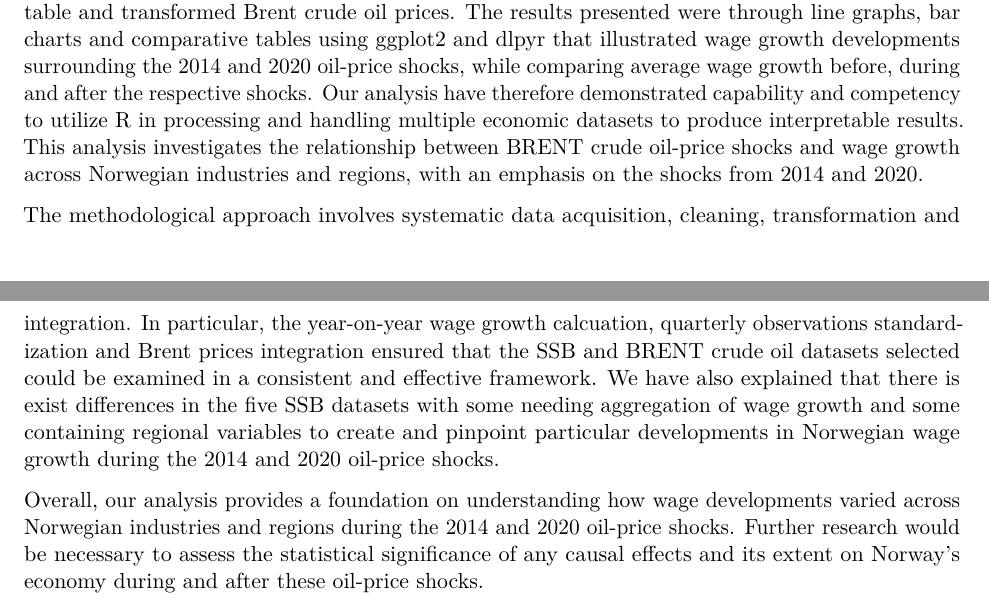
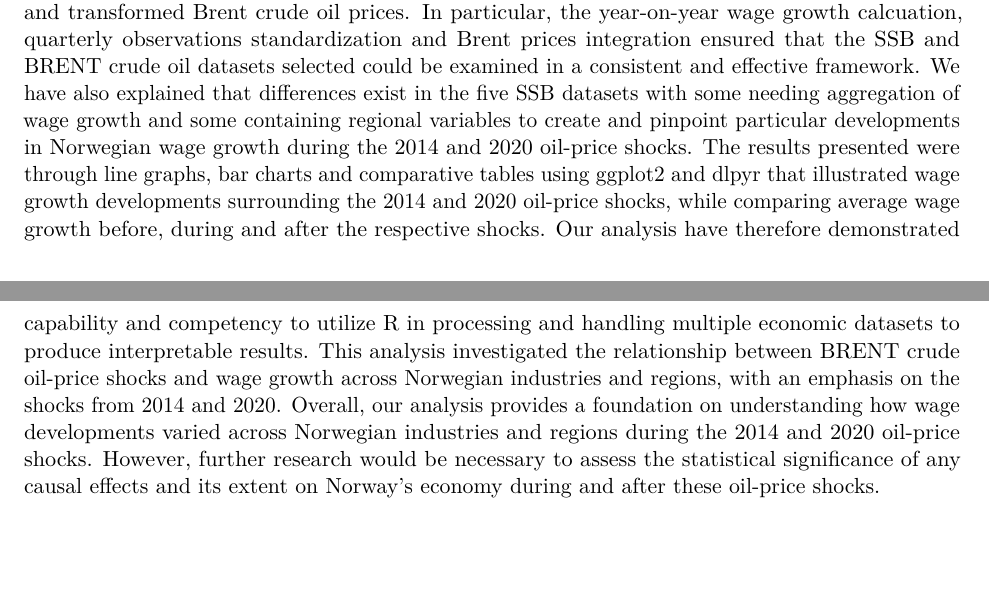
Before and after one commit to Tonystankyy/ECON4170, an R Markdown document (ECON4170.rmd): two parts of pages 9 and 10 of 10, joined at a grey line, cut so that both start at the same text, the shorter picture padded with empty space. Rendered offline with R 4.5, knitr and Pandoc, then LaTeX, with nearby package versions; some code elsewhere in the file could not run offline.

Commit message:
Update ECON4170.rmd

```diff
--- a/ECON4170.rmd
+++ b/ECON4170.rmd
@@ -1625,13 +1625,9 @@ This discussion regarding how there are external forces perhaps explaining the r
 # Conclusion
 
 
-The analysis successfully acquired, cleaned, transformed and integrated data from the five SSB table and transformed Brent crude oil prices.
-The results presented were through line graphs, bar charts and comparative tables using ggplot2 and dlpyr that illustrated wage growth developments surrounding the 2014 and 2020 oil-price shocks, while comparing average wage growth before, during and after the respective shocks. Our analysis have therefore demonstrated capability and competency to utilize R in processing and handling multiple economic datasets to produce interpretable results.
-This analysis investigates the relationship between BRENT crude oil-price shocks and wage growth across Norwegian industries and regions, with an emphasis on the shocks from 2014 and 2020.
-
-The methodological approach involves systematic data acquisition, cleaning, transformation and integration. In particular, the year-on-year wage growth calcuation, quarterly observations standardization and Brent prices integration ensured that the SSB and BRENT crude oil datasets selected could be examined in a consistent and effective framework. We have also explained that there is exist differences in the five SSB datasets with some needing aggregation of wage growth and some containing regional variables to create and pinpoint particular developments in Norwegian wage growth during the 2014 and 2020 oil-price shocks.
-
-Overall, our analysis provides a foundation on understanding how wage developments varied across Norwegian industries and regions during the 2014 and 2020 oil-price shocks. Further research would be necessary to assess the statistical significance of any causal effects and its extent on Norway's economy during and after these oil-price shocks.
+The analysis successfully acquired, cleaned, transformed and integrated data from the five SSB table and transformed Brent crude oil prices. In particular, the year-on-year wage growth calcuation, quarterly observations standardization and Brent prices integration ensured that the SSB and BRENT crude oil datasets selected could be examined in a consistent and effective framework. We have also explained that differences exist in the five SSB datasets with some needing aggregation of wage growth and some containing regional variables to create and pinpoint particular developments in Norwegian wage growth during the 2014 and 2020 oil-price shocks. The results presented were through line graphs, bar charts and comparative tables using ggplot2 and dlpyr that illustrated wage growth developments surrounding the 2014 and 2020 oil-price shocks, while comparing average wage growth before, during and after the respective shocks. Our analysis have therefore demonstrated capability and competency to utilize R in processing and handling multiple economic datasets to produce interpretable results.
+This analysis investigated the relationship between BRENT crude oil-price shocks and wage growth across Norwegian industries and regions, with an emphasis on the shocks from 2014 and 2020.
+Overall, our analysis provides a foundation on understanding how wage developments varied across Norwegian industries and regions during the 2014 and 2020 oil-price shocks. However, further research would be necessary to assess the statistical significance of any causal effects and its extent on Norway's economy during and after these oil-price shocks.
 
 # Use of AI tools
 Generative AI tools (GPTUiO) was used as a supplementary tool to help with the R programming, debugging and improving grammar. All analytical and statistical decisions and final conclusions were reviewed by us and responsibility for the selection, methodological decisions and interpretation with given conclusions remains with us as the authors. AI was therefore used as a supplementary tool and helped us through errors that resulted in symbol misplacement and errors in how the ggplot illustration looked.  It also helped with errors that resulted in creating the heatmap as multiple revisions were needed to fill all Norwegian industries that resulted in overlap of industry names on the y-axis. AI tools were therefore not a substitution but a helpful tool to find specific errors.
```
